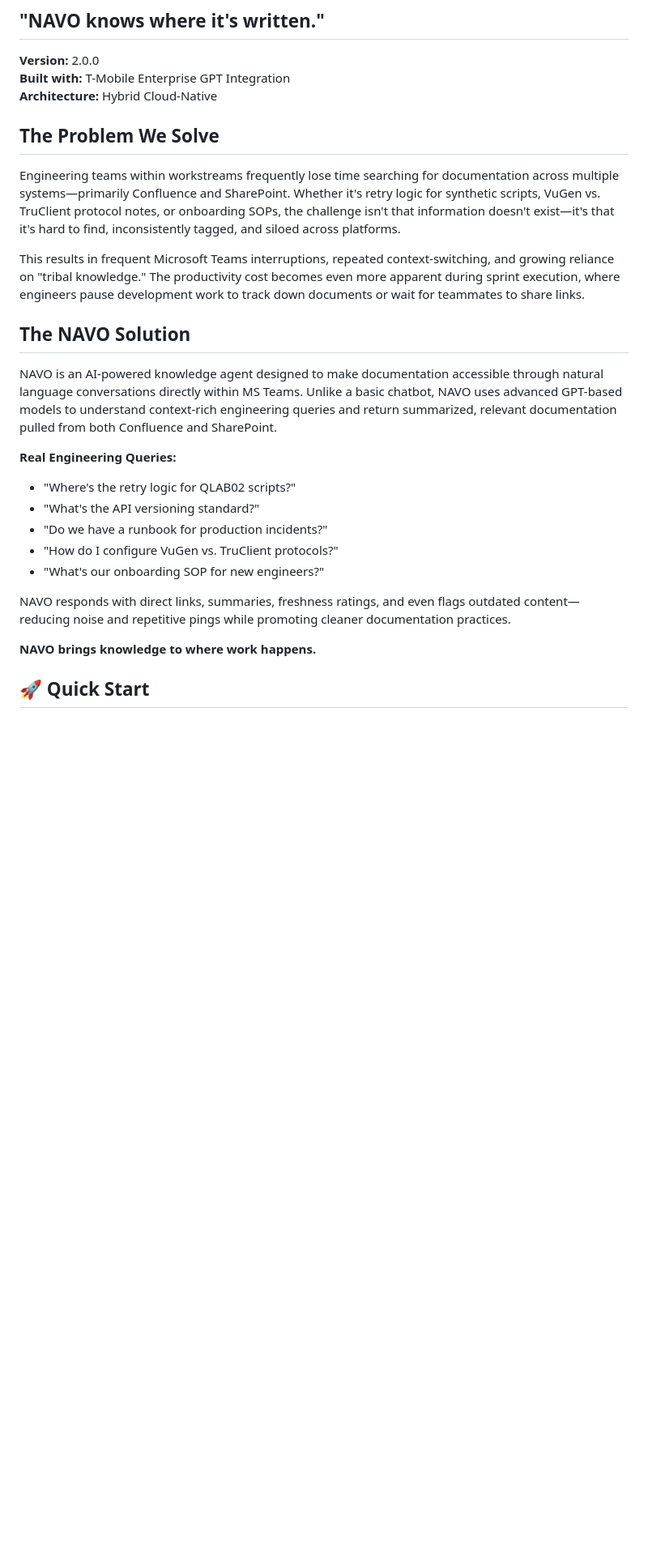
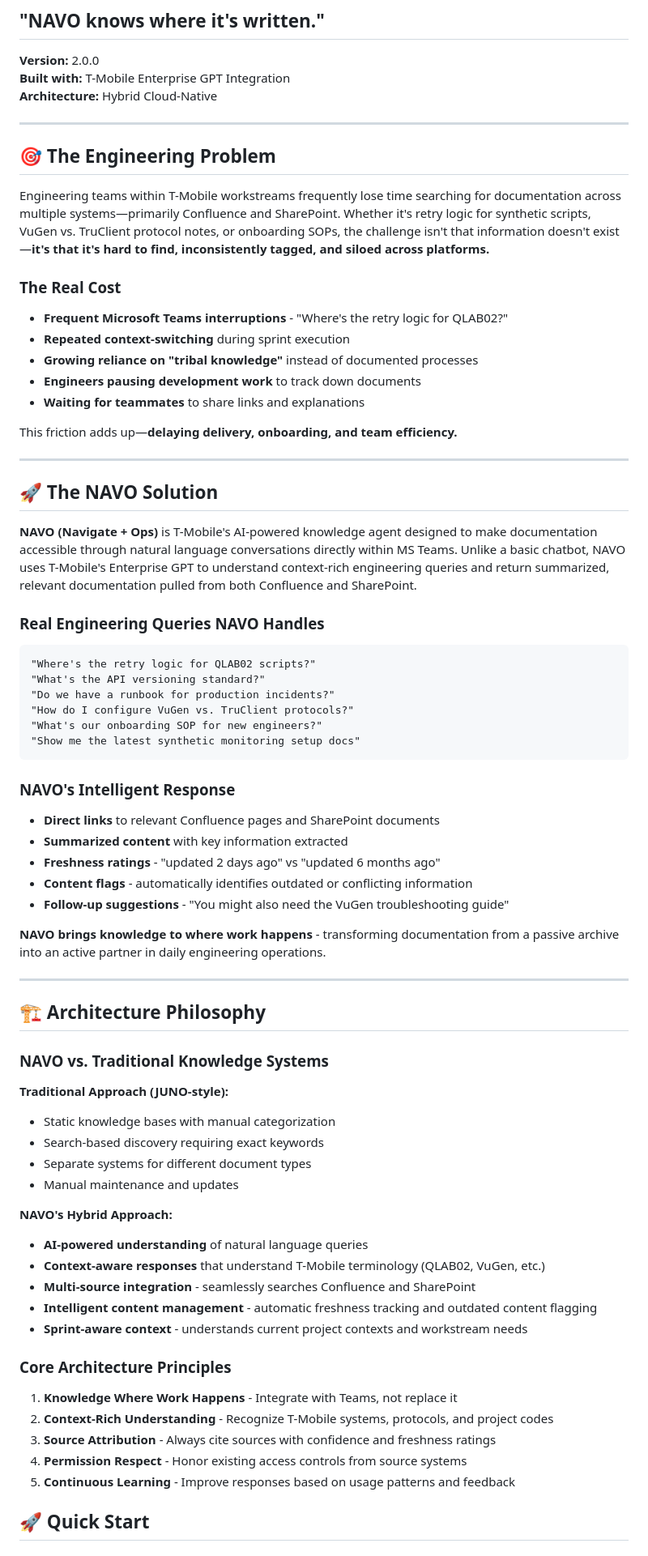
Before and after one commit to mj3b/knowledgeops-agent, a Markdown page: README.md, the part around one of its changes. Shown at 81% size. Rendered like a GitHub page; blank space fills up the shorter version.

````diff
--- a/README.md
+++ b/README.md
@@ -5,26 +5,72 @@
 **Built with:** T-Mobile Enterprise GPT Integration
 **Architecture:** Hybrid Cloud-Native
 
-## The Problem We Solve
+---
 
-Engineering teams within workstreams frequently lose time searching for documentation across multiple systems—primarily Confluence and SharePoint. Whether it's retry logic for synthetic scripts, VuGen vs. TruClient protocol notes, or onboarding SOPs, the challenge isn't that information doesn't exist—it's that it's hard to find, inconsistently tagged, and siloed across platforms.
+## 🎯 The Engineering Problem
 
-This results in frequent Microsoft Teams interruptions, repeated context-switching, and growing reliance on "tribal knowledge." The productivity cost becomes even more apparent during sprint execution, where engineers pause development work to track down documents or wait for teammates to share links.
+Engineering teams within T-Mobile workstreams frequently lose time searching for documentation across multiple systems—primarily Confluence and SharePoint. Whether it's retry logic for synthetic scripts, VuGen vs. TruClient protocol notes, or onboarding SOPs, the challenge isn't that information doesn't exist—**it's that it's hard to find, inconsistently tagged, and siloed across platforms.**
 
-## The NAVO Solution
+### The Real Cost
+- **Frequent Microsoft Teams interruptions** - "Where's the retry logic for QLAB02?"
+- **Repeated context-switching** during sprint execution
+- **Growing reliance on "tribal knowledge"** instead of documented processes
+- **Engineers pausing development work** to track down documents
+- **Waiting for teammates** to share links and explanations
 
-NAVO is an AI-powered knowledge agent designed to make documentation accessible through natural language conversations directly within MS Teams. Unlike a basic chatbot, NAVO uses advanced GPT-based models to understand context-rich engineering queries and return summarized, relevant documentation pulled from both Confluence and SharePoint.
+This friction adds up—**delaying delivery, onboarding, and team efficiency.**
 
-**Real Engineering Queries:**
-- "Where's the retry logic for QLAB02 scripts?"
-- "What's the API versioning standard?"
-- "Do we have a runbook for production incidents?"
-- "How do I configure VuGen vs. TruClient protocols?"
-- "What's our onboarding SOP for new engineers?"
+---
 
-NAVO responds with direct links, summaries, freshness ratings, and even flags outdated content—reducing noise and repetitive pings while promoting cleaner documentation practices.
+## 🚀 The NAVO Solution
 
-**NAVO brings knowledge to where work happens.**
+**NAVO (Navigate + Ops)** is T-Mobile's AI-powered knowledge agent designed to make documentation accessible through natural language conversations directly within MS Teams. Unlike a basic chatbot, NAVO uses T-Mobile's Enterprise GPT to understand context-rich engineering queries and return summarized, relevant documentation pulled from both Confluence and SharePoint.
+
+### Real Engineering Queries NAVO Handles
+```
+"Where's the retry logic for QLAB02 scripts?"
+"What's the API versioning standard?"
+"Do we have a runbook for production incidents?"
+"How do I configure VuGen vs. TruClient protocols?"
+"What's our onboarding SOP for new engineers?"
+"Show me the latest synthetic monitoring setup docs"
+```
+
+### NAVO's Intelligent Response
+- **Direct links** to relevant Confluence pages and SharePoint documents
+- **Summarized content** with key information extracted
+- **Freshness ratings** - "updated 2 days ago" vs "updated 6 months ago"
+- **Content flags** - automatically identifies outdated or conflicting information
+- **Follow-up suggestions** - "You might also need the VuGen troubleshooting guide"
+
+**NAVO brings knowledge to where work happens** - transforming documentation from a passive archive into an active partner in daily engineering operations.
+
+---
+
+## 🏗️ Architecture Philosophy
+
+### NAVO vs. Traditional Knowledge Systems
+
+**Traditional Approach (JUNO-style):**
+- Static knowledge bases with manual categorization
+- Search-based discovery requiring exact keywords
+- Separate systems for different document types
+- Manual maintenance and updates
+
+**NAVO's Hybrid Approach:**
+- **AI-powered understanding** of natural language queries
+- **Context-aware responses** that understand T-Mobile terminology (QLAB02, VuGen, etc.)
+- **Multi-source integration** - seamlessly searches Confluence and SharePoint
+- **Intelligent content management** - automatic freshness tracking and outdated content flagging
+- **Sprint-aware context** - understands current project contexts and workstream needs
+
+### Core Architecture Principles
+
+1. **Knowledge Where Work Happens** - Integrate with Teams, not replace it
+2. **Context-Rich Understanding** - Recognize T-Mobile systems, protocols, and project codes
+3. **Source Attribution** - Always cite sources with confidence and freshness ratings
+4. **Permission Respect** - Honor existing access controls from source systems
+5. **Continuous Learning** - Improve responses based on usage patterns and feedback
 
 ## 🚀 Quick Start
 
````
Also changed, not shown: other parts of README.md (+63 -21 lines).
